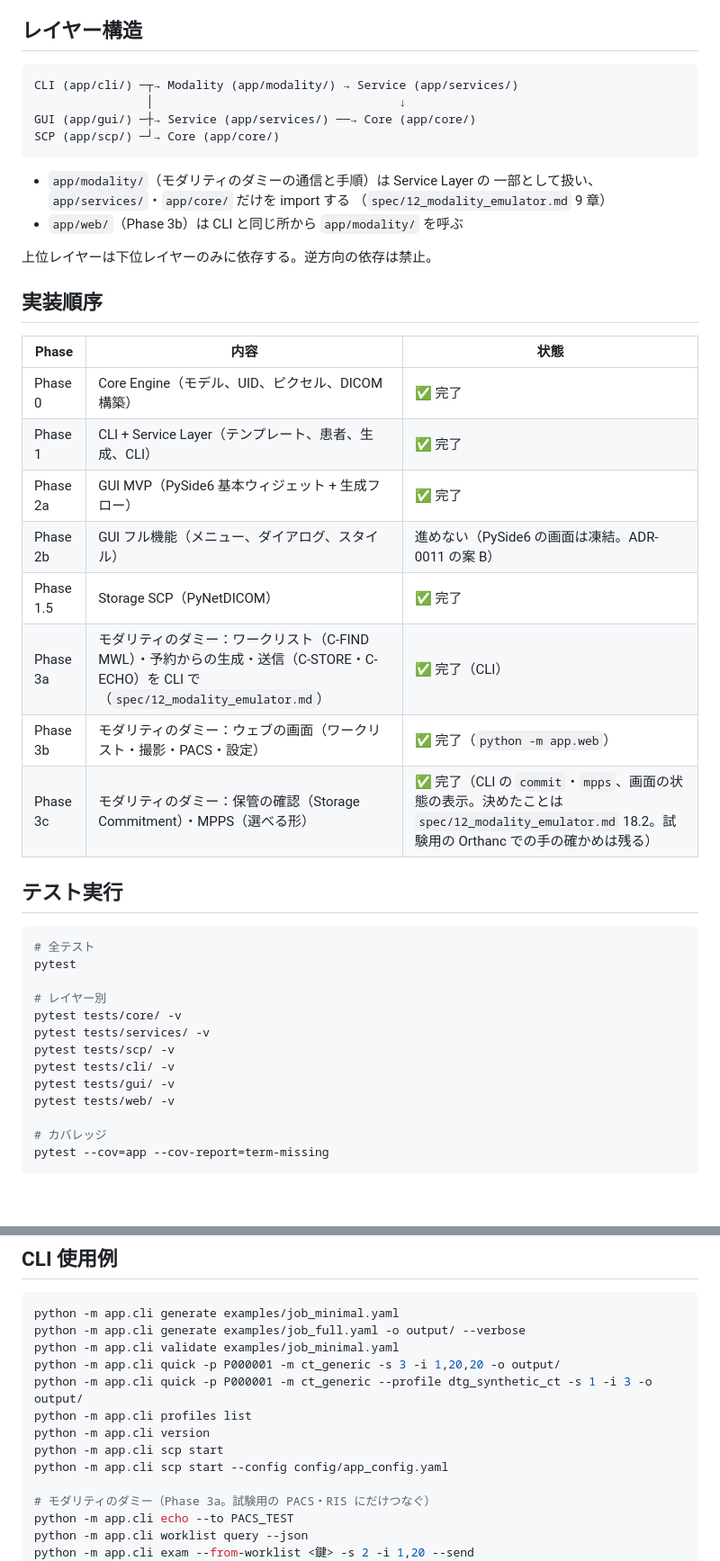
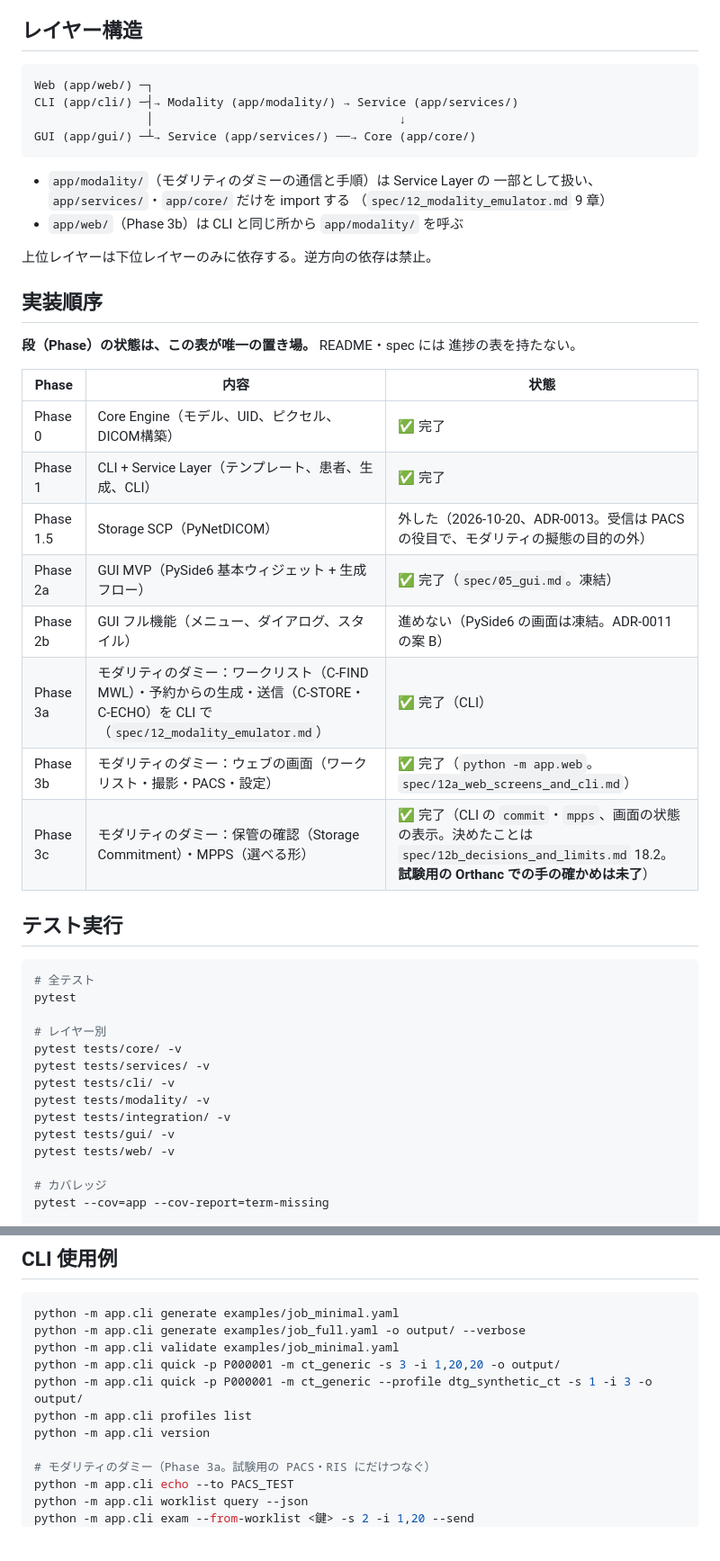
Before and after one commit to jeysunit/dicom-test-generator, a Markdown page: WORKFLOW.md, 2 parts joined by grey strips. Shown at 90% size. Rendered like a GitHub page; blank space fills up the shorter version.

````diff
--- a/WORKFLOW.md
+++ b/WORKFLOW.md
@@ -23,10 +23,10 @@ git branch --show-current
 ## レイヤー構造
 
 ```text
-CLI (app/cli/) ─┬→ Modality (app/modality/) → Service (app/services/)
+Web (app/web/) ─┐
+CLI (app/cli/) ─┤→ Modality (app/modality/) → Service (app/services/)
                 │                                   ↓
-GUI (app/gui/) ─┼→ Service (app/services/) ──→ Core (app/core/)
-SCP (app/scp/) ─┘→ Core (app/core/)
+GUI (app/gui/) ─┴→ Service (app/services/) ──→ Core (app/core/)
 ```
 
 - `app/modality/`（モダリティのダミーの通信と手順）は Service Layer の
@@ -38,16 +38,19 @@ SCP (app/scp/) ─┘→ Core (app/core/)
 
 ## 実装順序
 
+**段（Phase）の状態は、この表が唯一の置き場。** README・spec には
+進捗の表を持たない。
+
 | Phase | 内容 | 状態 |
 |-------|------|------|
 | Phase 0 | Core Engine（モデル、UID、ピクセル、DICOM構築） | ✅ 完了 |
 | Phase 1 | CLI + Service Layer（テンプレート、患者、生成、CLI） | ✅ 完了 |
-| Phase 2a | GUI MVP（PySide6 基本ウィジェット + 生成フロー） | ✅ 完了 |
+| Phase 1.5 | Storage SCP（PyNetDICOM） | 外した（2026-10-20、ADR-0013。受信は PACS の役目で、モダリティの擬態の目的の外） |
+| Phase 2a | GUI MVP（PySide6 基本ウィジェット + 生成フロー） | ✅ 完了（`spec/05_gui.md`。凍結） |
 | Phase 2b | GUI フル機能（メニュー、ダイアログ、スタイル） | 進めない（PySide6 の画面は凍結。ADR-0011 の案 B） |
-| Phase 1.5 | Storage SCP（PyNetDICOM） | ✅ 完了 |
 | Phase 3a | モダリティのダミー：ワークリスト（C-FIND MWL）・予約からの生成・送信（C-STORE・C-ECHO）を CLI で（`spec/12_modality_emulator.md`） | ✅ 完了（CLI） |
-| Phase 3b | モダリティのダミー：ウェブの画面（ワークリスト・撮影・PACS・設定） | ✅ 完了（`python -m app.web`） |
-| Phase 3c | モダリティのダミー：保管の確認（Storage Commitment）・MPPS（選べる形） | ✅ 完了（CLI の `commit`・`mpps`、画面の状態の表示。決めたことは `spec/12_modality_emulator.md` 18.2。試験用の Orthanc での手の確かめは残る） |
+| Phase 3b | モダリティのダミー：ウェブの画面（ワークリスト・撮影・PACS・設定） | ✅ 完了（`python -m app.web`。`spec/12a_web_screens_and_cli.md`） |
+| Phase 3c | モダリティのダミー：保管の確認（Storage Commitment）・MPPS（選べる形） | ✅ 完了（CLI の `commit`・`mpps`、画面の状態の表示。決めたことは `spec/12b_decisions_and_limits.md` 18.2。**試験用の Orthanc での手の確かめは未了**） |
 
 ## テスト実行
 
@@ -58,8 +61,9 @@ pytest
 # レイヤー別
 pytest tests/core/ -v
 pytest tests/services/ -v
-pytest tests/scp/ -v
 pytest tests/cli/ -v
+pytest tests/modality/ -v
+pytest tests/integration/ -v
 pytest tests/gui/ -v
 pytest tests/web/ -v
 
@@ -94,8 +98,6 @@ python -m app.cli quick -p P000001 -m ct_generic -s 3 -i 1,20,20 -o output/
 python -m app.cli quick -p P000001 -m ct_generic --profile dtg_synthetic_ct -s 1 -i 3 -o output/
 python -m app.cli profiles list
 python -m app.cli version
-python -m app.cli scp start
-python -m app.cli scp start --config config/app_config.yaml
 
 # モダリティのダミー（Phase 3a。試験用の PACS・RIS にだけつなぐ）
 python -m app.cli echo --to PACS_TEST
````
Also changed, not shown: QUICK_START.md (deleted, +0 -132 lines), README.md (+36 -73 lines).
